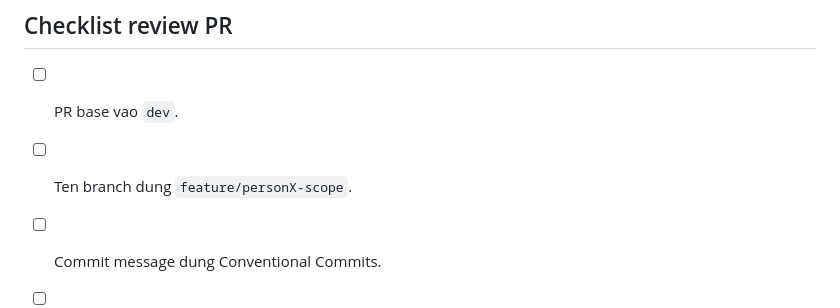
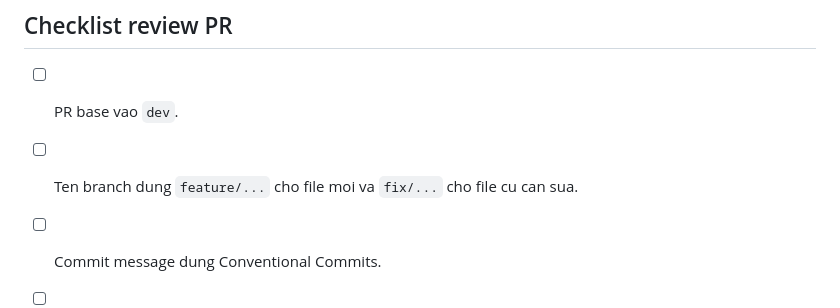
Before and after one commit to galaxycrypt799/Coffee, a Markdown page: GIT_WORKFLOW_PERSON1.md, the part around the change. Rendered like a GitHub page.

Commit message:
Clarify feature and fix branch naming in workflow docs

```diff
--- a/GIT_WORKFLOW_PERSON1.md
+++ b/GIT_WORKFLOW_PERSON1.md
@@ -115,7 +115,7 @@ git push -u origin feature/runtime-project-files hoac fix/core-bootstrap
 ## Checklist review PR
 
 - [ ] PR base vao `dev`.
-- [ ] Ten branch dung `feature/personX-scope`.
+- [ ] Ten branch dung `feature/...` cho file moi va `fix/...` cho file cu can sua.
 - [ ] Commit message dung Conventional Commits.
 - [ ] Khong sua file ngoai pham vi neu khong co ly do.
 - [ ] Chay duoc `flutter analyze`.
```
Also changed, not shown: coffee_admin/GIT_WORKFLOW_PERSON1.md (+1 -1 lines).
